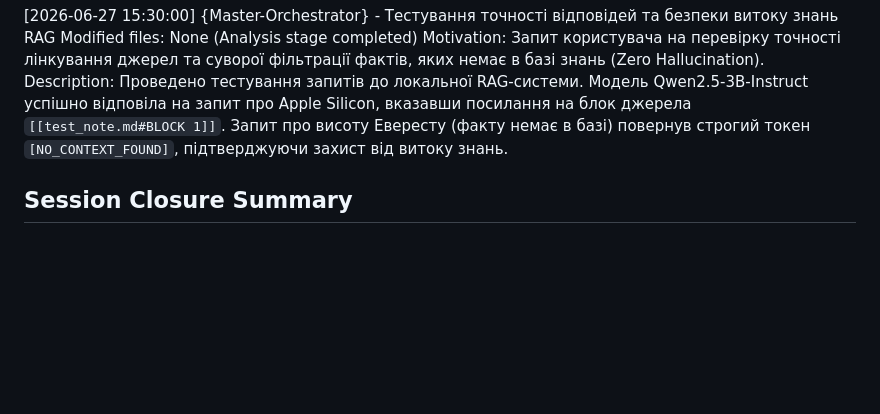
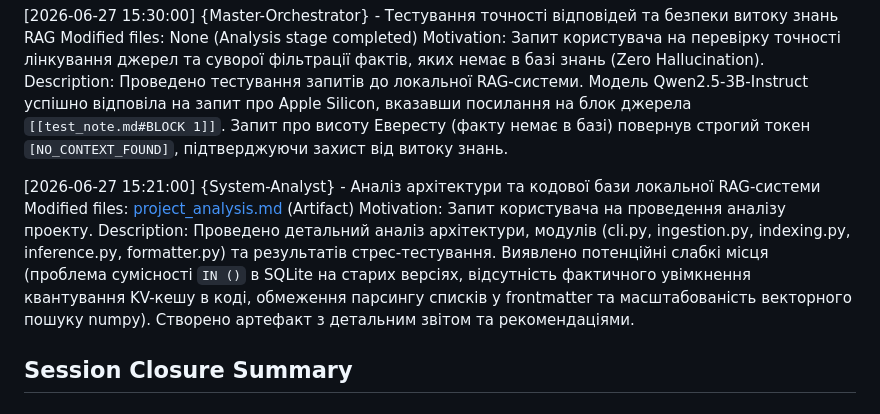
Before and after one commit to Gekvhm/VaultMind, a Markdown page: PROJECT_LOG.md, the part around the change. Rendered like a GitHub page; blank space fills up the shorter version.

Commit message:
docs: add technical project analysis entry to PROJECT_LOG.md

```diff
--- a/PROJECT_LOG.md
+++ b/PROJECT_LOG.md
@@ -37,6 +37,11 @@ Modified files: None (Analysis stage completed)
 Motivation: Запит користувача на перевірку точності лінкування джерел та суворої фільтрації фактів, яких немає в базі знань (Zero Hallucination).
 Description: Проведено тестування запитів до локальної RAG-системи. Модель Qwen2.5-3B-Instruct успішно відповіла на запит про Apple Silicon, вказавши посилання на блок джерела `[[test_note.md#BLOCK 1]]`. Запит про висоту Евересту (факту немає в базі) повернув строгий токен `[NO_CONTEXT_FOUND]`, підтверджуючи захист від витоку знань.
 
+[2026-06-27 15:21:00] {System-Analyst} - Аналіз архітектури та кодової бази локальної RAG-системи
+Modified files: [project_analysis.md](file:///Users/admin/.gemini/antigravity/brain/e4cd4373-ca90-4e6b-a9e5-3d1de9bbb6de/project_analysis.md) (Artifact)
+Motivation: Запит користувача на проведення аналізу проекту.
+Description: Проведено детальний аналіз архітектури, модулів (cli.py, ingestion.py, indexing.py, inference.py, formatter.py) та результатів стрес-тестування. Виявлено потенційні слабкі місця (проблема сумісності `IN ()` в SQLite на старих версіях, відсутність фактичного увімкнення квантування KV-кешу в коді, обмеження парсингу списків у frontmatter та масштабованість векторного пошуку numpy). Створено артефакт з детальним звітом та рекомендаціями.
+
 ## Session Closure Summary
 
 ### Completed
```
